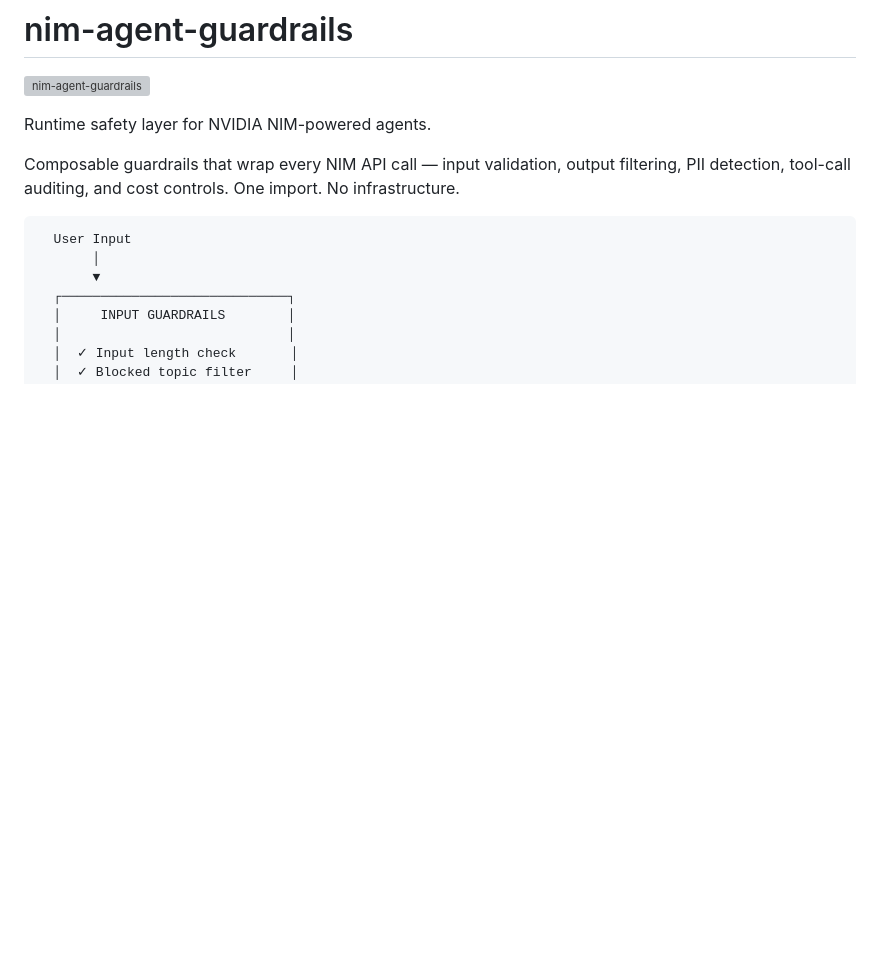
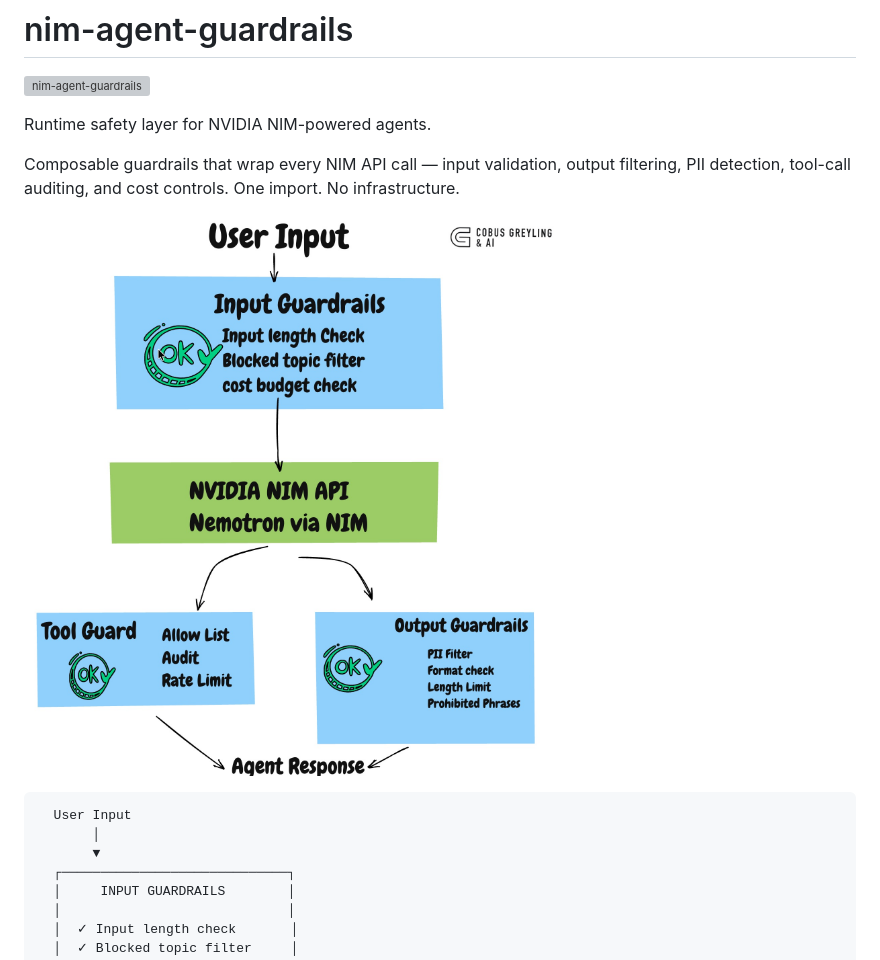
Before and after one commit to cobusgreyling/nim-agent-guardrails, a Markdown page: README.md, the part around the change. Drawn GitHub-style; blank space fills up the shorter version; grey boxes are pictures that could not be loaded.

````diff
--- a/README.md
+++ b/README.md
@@ -5,6 +5,10 @@
 Runtime safety layer for NVIDIA NIM-powered agents.
 
 Composable guardrails that wrap every NIM API call — input validation, output filtering, PII detection, tool-call auditing, and cost controls. One import. No infrastructure.
+
+
+![nim-agent-guardrails](2026-05-11_12-28-45.jpg)
+
 
 ```
   User Input
````
